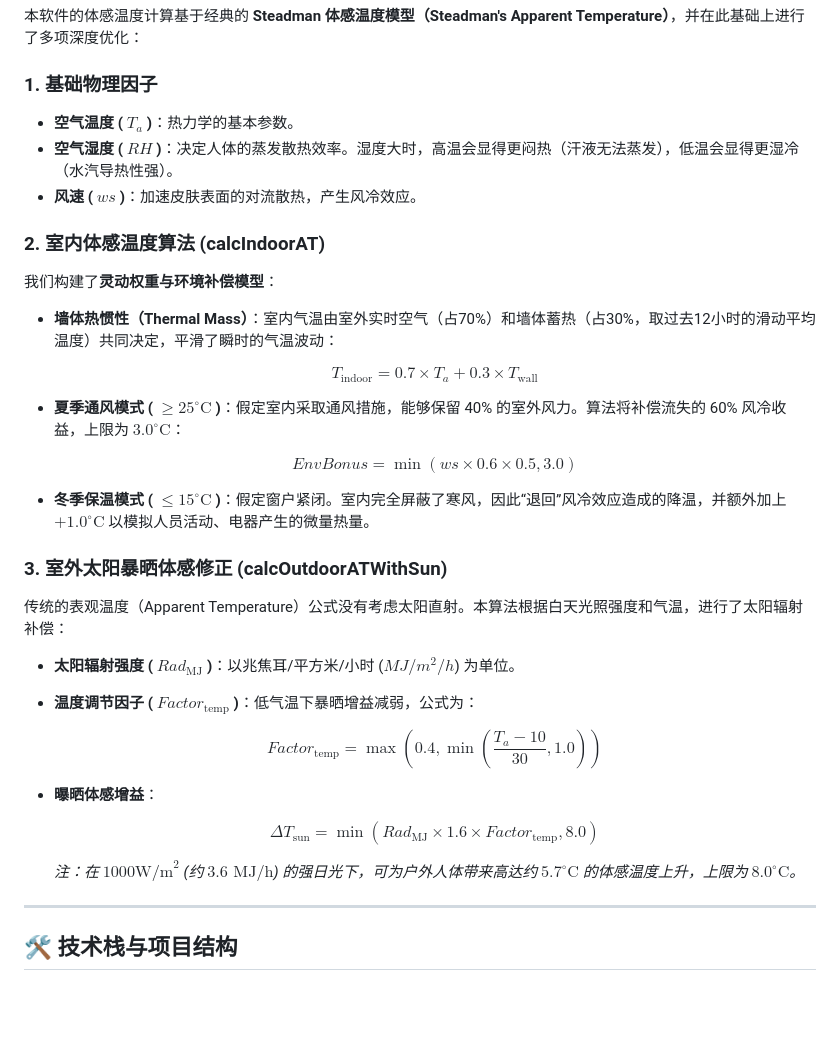
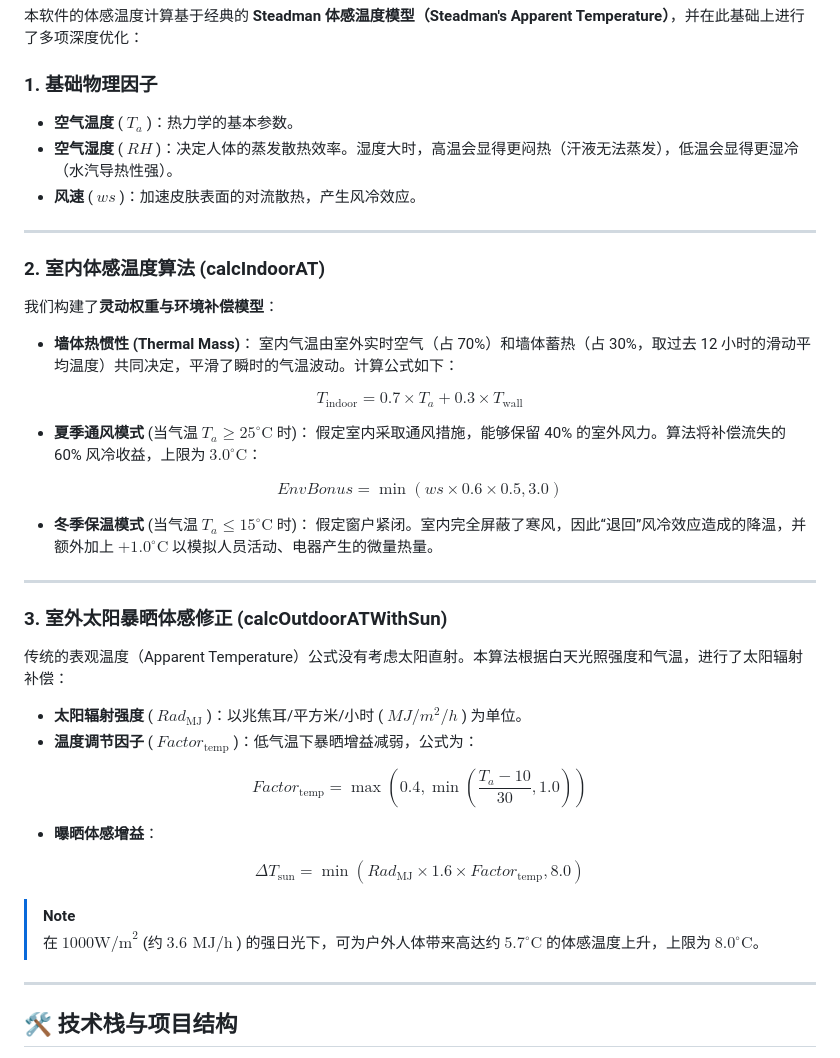
Before and after one commit to cf3901646/thermal-feels-like, a Markdown page: README.md, the part around the change. GitHub-like rendering; blank space fills up the shorter version.

Commit message:
docs: 重新排版以彻底修复GitHub上的LaTeX渲染

```diff
--- a/README.md
+++ b/README.md
@@ -44,39 +44,54 @@
 本软件的体感温度计算基于经典的 **Steadman 体感温度模型（Steadman's Apparent Temperature）**，并在此基础上进行了多项深度优化：
 
 ### 1. 基础物理因子
-- **空气温度 ( $T_a$ )**：热力学的基本参数。
-- **空气湿度 ( $RH$ )**：决定人体的蒸发散热效率。湿度大时，高温会显得更闷热（汗液无法蒸发），低温会显得更湿冷（水汽导热性强）。
-- **风速 ( $ws$ )**：加速皮肤表面的对流散热，产生风冷效应。
+* **空气温度** ( $T_a$ )：热力学的基本参数。
+* **空气湿度** ( $RH$ )：决定人体的蒸发散热效率。湿度大时，高温会显得更闷热（汗液无法蒸发），低温会显得更湿冷（水汽导热性强）。
+* **风速** ( $ws$ )：加速皮肤表面的对流散热，产生风冷效应。
+
+---
 
 ### 2. 室内体感温度算法 (calcIndoorAT)
+
 我们构建了**灵动权重与环境补偿模型**：
-- **墙体热惯性（Thermal Mass）**：室内气温由室外实时空气（占70%）和墙体蓄热（占30%，取过去12小时的滑动平均温度）共同决定，平滑了瞬时的气温波动：
 
-  $$
-  T_{\text{indoor}} = 0.7 \times T_a + 0.3 \times T_{\text{wall}}
-  $$
-- **夏季通风模式 ( $\ge 25^\circ\text{C}$ )**：假定室内采取通风措施，能够保留 40% 的室外风力。算法将补偿流失的 60% 风冷收益，上限为 $3.0^\circ\text{C}$：
+* **墙体热惯性 (Thermal Mass)**：
+  室内气温由室外实时空气（占 70%）和墙体蓄热（占 30%，取过去 12 小时的滑动平均温度）共同决定，平滑了瞬时的气温波动。计算公式如下：
 
-  $$
-  EnvBonus = \min(ws \times 0.6 \times 0.5, 3.0)
-  $$
-- **冬季保温模式 ( $\le 15^\circ\text{C}$ )**：假定窗户紧闭。室内完全屏蔽了寒风，因此“退回”风冷效应造成的降温，并额外加上 $+1.0^\circ\text{C}$ 以模拟人员活动、电器产生的微量热量。
+$$
+T_{\text{indoor}} = 0.7 \times T_a + 0.3 \times T_{\text{wall}}
+$$
+
+* **夏季通风模式** (当气温 $T_a \ge 25^\circ\text{C}$ 时)：
+  假定室内采取通风措施，能够保留 40% 的室外风力。算法将补偿流失的 60% 风冷收益，上限为 $3.0^\circ\text{C}$：
+
+$$
+EnvBonus = \min(ws \times 0.6 \times 0.5, 3.0)
+$$
+
+* **冬季保温模式** (当气温 $T_a \le 15^\circ\text{C}$ 时)：
+  假定窗户紧闭。室内完全屏蔽了寒风，因此“退回”风冷效应造成的降温，并额外加上 $+1.0^\circ\text{C}$ 以模拟人员活动、电器产生的微量热量。
+
+---
 
 ### 3. 室外太阳暴晒体感修正 (calcOutdoorATWithSun)
+
 传统的表观温度（Apparent Temperature）公式没有考虑太阳直射。本算法根据白天光照强度和气温，进行了太阳辐射补偿：
-- **太阳辐射强度 ( $Rad_{\text{MJ}}$ )**：以兆焦耳/平方米/小时 ($MJ/m^2/h$) 为单位。
-- **温度调节因子 ( $Factor_{\text{temp}}$ )**：低气温下暴晒增益减弱，公式为：
 
-  $$
-  Factor_{\text{temp}} = \max\left(0.4, \min\left(\frac{T_a - 10}{30}, 1.0\right)\right)
-  $$
-- **曝晒体感增益**：
+* **太阳辐射强度** ( $Rad_{\text{MJ}}$ )：以兆焦耳/平方米/小时 ( $MJ/m^2/h$ ) 为单位。
+* **温度调节因子** ( $Factor_{\text{temp}}$ )：低气温下暴晒增益减弱，公式为：
 
-  $$
-  \Delta T_{\text{sun}} = \min(Rad_{\text{MJ}} \times 1.6 \times Factor_{\text{temp}}, 8.0)
-  $$
+$$
+Factor_{\text{temp}} = \max\left(0.4, \min\left(\frac{T_a - 10}{30}, 1.0\right)\right)
+$$
 
-  *注：在 $1000\text{W/m}^2$ (约 $3.6\text{ MJ/h}$) 的强日光下，可为户外人体带来高达约 $5.7^\circ\text{C}$ 的体感温度上升，上限为 $8.0^\circ\text{C}$。*
+* **曝晒体感增益**：
+
+$$
+\Delta T_{\text{sun}} = \min(Rad_{\text{MJ}} \times 1.6 \times Factor_{\text{temp}}, 8.0)
+$$
+
+> [!NOTE]
+> 在 $1000\text{W/m}^2$ (约 $3.6\text{ MJ/h}$ ) 的强日光下，可为户外人体带来高达约 $5.7^\circ\text{C}$ 的体感温度上升，上限为 $8.0^\circ\text{C}$。
 
 ---
 
```
